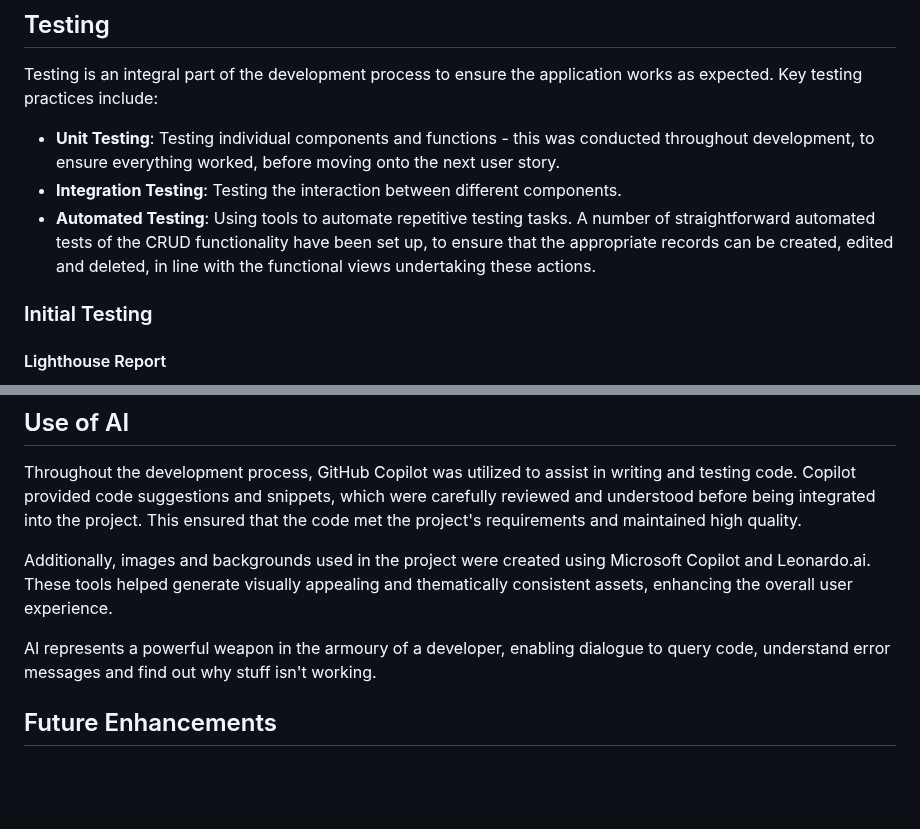
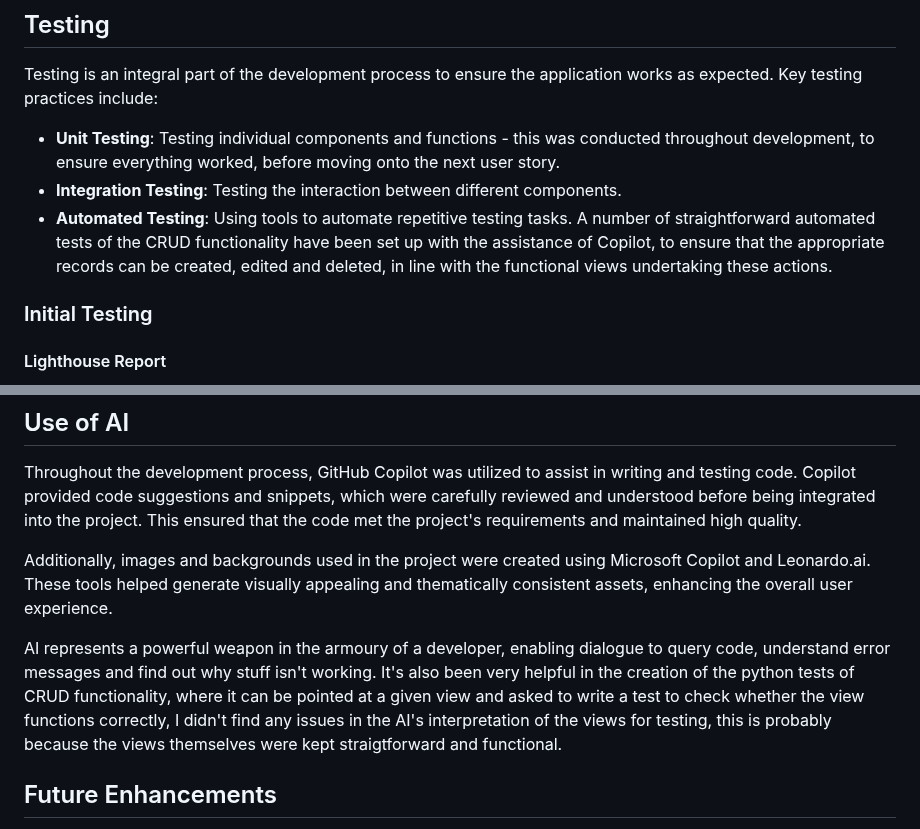
Before and after one commit to joe-aswonvos/bee_pocket, a Markdown page: README.md, 2 parts joined by grey strips. GitHub-like rendering; blank space fills up the shorter version.

Commit message:
Enhance README.md by detailing the use of Copilot in automated testing and clarifying AI's role in creating Python tests for CRUD functionality

```diff
--- a/README.md
+++ b/README.md
@@ -257,7 +257,7 @@ Testing is an integral part of the development process to ensure the application
 
 *   **Unit Testing**: Testing individual components and functions - this was conducted throughout development, to ensure everything worked, before moving onto the next user story.
 *   **Integration Testing**: Testing the interaction between different components.
-*   **Automated Testing**: Using tools to automate repetitive testing tasks. A number of straightforward automated tests of the CRUD functionality have been set up, to ensure that the appropriate records can be created, edited and deleted, in line with the functional views undertaking these actions.
+*   **Automated Testing**: Using tools to automate repetitive testing tasks. A number of straightforward automated tests of the CRUD functionality have been set up with the assistance of Copilot, to ensure that the appropriate records can be created, edited and deleted, in line with the functional views undertaking these actions.
 
 ### Initial Testing
 
@@ -305,7 +305,7 @@ Throughout the development process, GitHub Copilot was utilized to assist in wri
 
 Additionally, images and backgrounds used in the project were created using Microsoft Copilot and Leonardo.ai. These tools helped generate visually appealing and thematically consistent assets, enhancing the overall user experience.
 
-AI represents a powerful weapon in the armoury of a developer, enabling dialogue to query code, understand error messages and find out why stuff isn't working.
+AI represents a powerful weapon in the armoury of a developer, enabling dialogue to query code, understand error messages and find out why stuff isn't working. It's also been very helpful in the creation of the python tests of CRUD functionality, where it can be pointed at a given view and asked to write a test to check whether the view functions correctly, I didn't find any issues in the AI's interpretation of the views for testing, this is probably because the views themselves were kept straigtforward and functional.
 
 ## Future Enhancements
 
```
